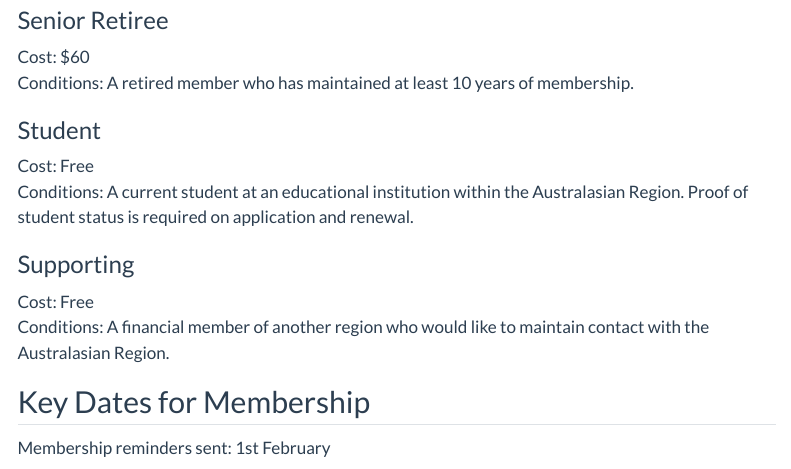
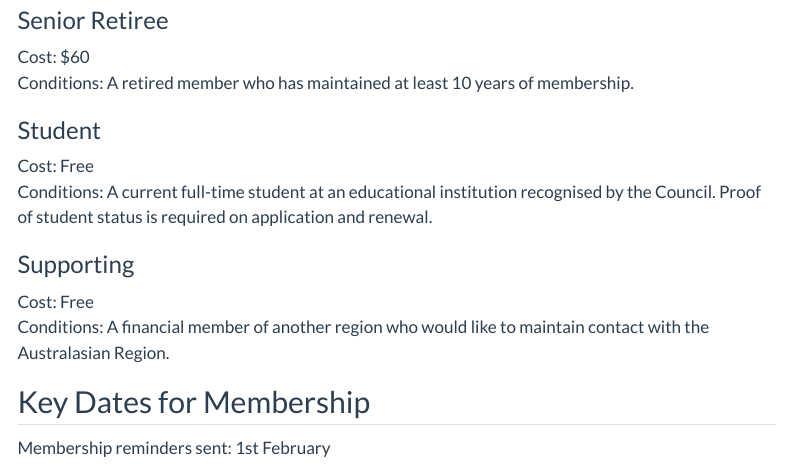
Before and after one commit to IBS-AR/IBS-AR.github.io, a Quarto document (membership.qmd): the page in a window 1100 px wide, from 910 px down. Rendered offline with R 4.5, knitr and Pandoc in place of Quarto, with nearby package versions; menus at the side of the page are left out.

Commit message:
Align the student membership description with the society rules.

```diff
--- a/membership.qmd
+++ b/membership.qmd
@@ -46,14 +46,13 @@ Conditions: A retired member who has maintained at least 10 years of membership.
 ### Student
 
 Cost: Free
-Conditions: A current student at an educational institution within the Australasian Region.  Proof of student status is required on application and renewal.
+Conditions: A current full-time student at an educational institution recognised by the Council. Proof of student status is required on application and renewal.
 
 ### Supporting
 
 Cost: Free
 Conditions: A financial member of another region who would like to maintain  contact with the Australasian Region.
 
-
 ## Key Dates for Membership
 
 Membership reminders sent: 1st February
```
